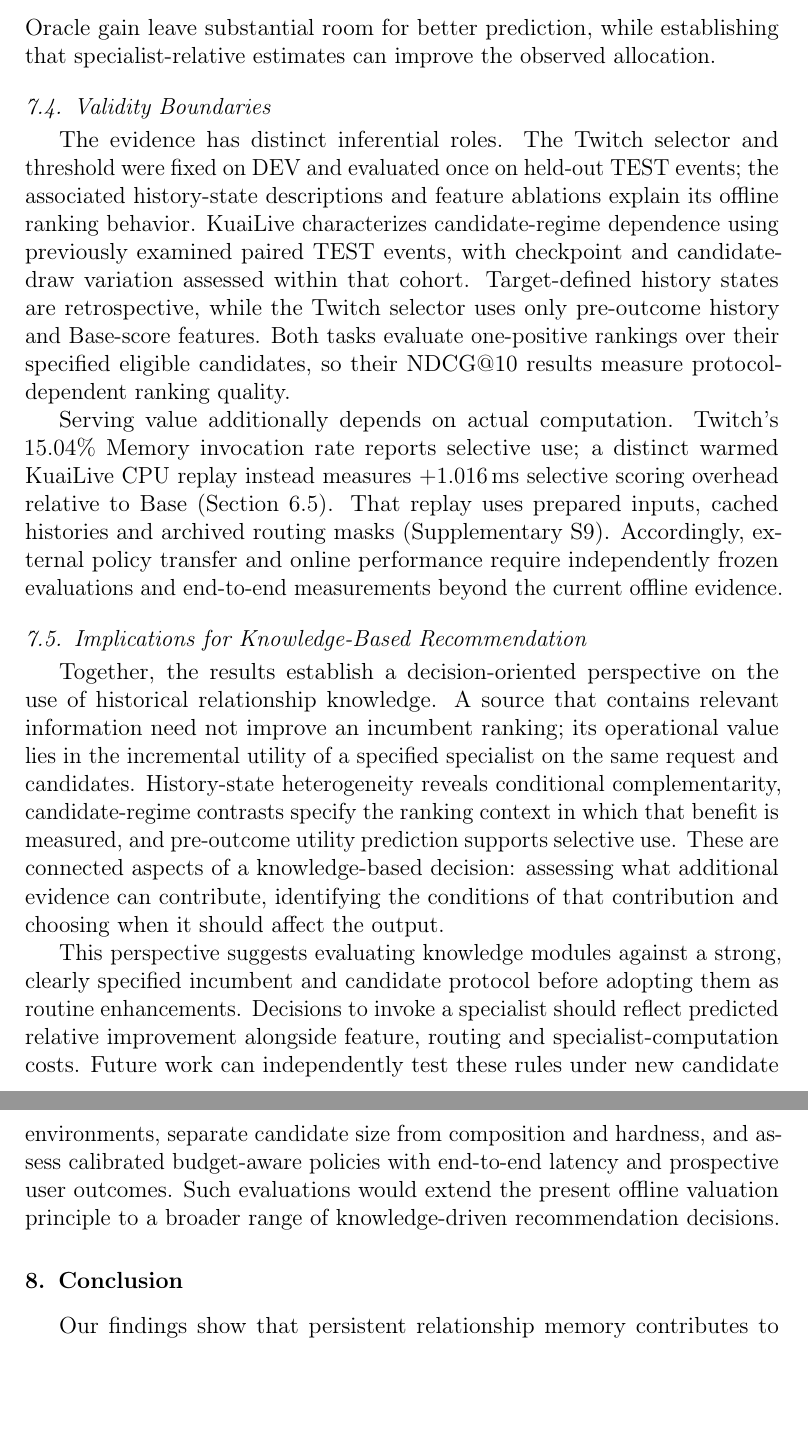
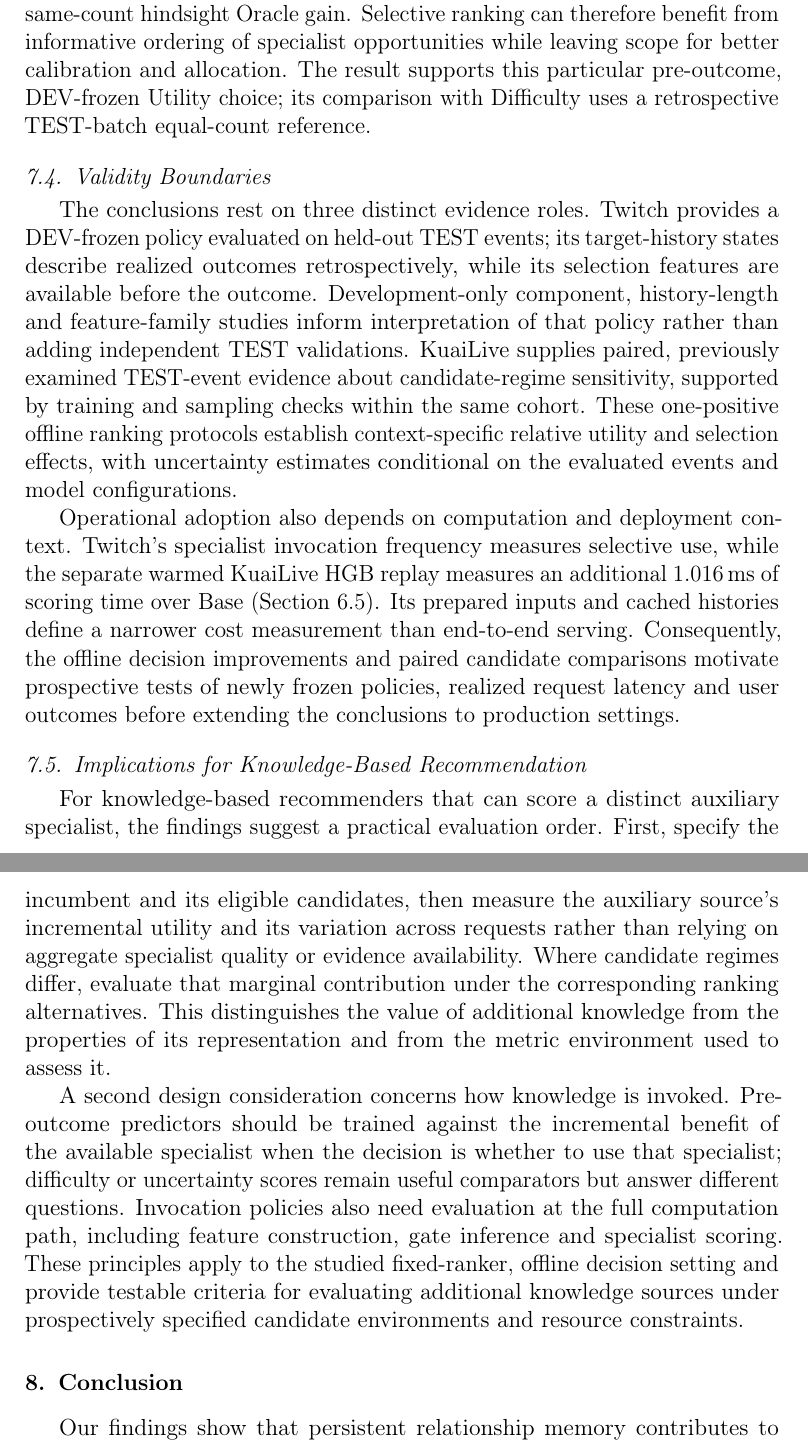
Before and after one commit to mzch0210/KuaiLive-Agent, a LaTeX paper (manuscript/kbs_latex/main.tex): two parts of pages 23 and 24 of 29, joined at a grey line, cut at the place of the change, the shorter picture padded with empty space. Compiled offline with pdfLaTeX.

Commit message:
G3 scholarly Discussion: interpret incumbent complementarity, candidate-relative value and expert choice against published prior work

```diff
--- a/manuscript/kbs_latex/main.tex
+++ b/manuscript/kbs_latex/main.tex
@@ -521,19 +521,19 @@ The Twitch frozen TEST comparison supports this decision distinction. The Utilit
 
-Learning-to-Defer already formalizes allocation between incumbent predictors and external experts \cite{mozannar2020defer,narasimhan2022posthoc}, and uncertainty-guided reranking provides another adaptive recommendation signal \cite{xu2026guider}. The present evidence connects these ideas to the measured contribution of a particular historical-relationship ranker under a defined ranking protocol. A TEST Spearman correlation of $0.173$ and recovery of approximately $11.7\%$ of the same-count hindsight Oracle gain leave substantial room for better prediction, while establishing that specialist-relative estimates can improve the observed allocation.
+The observed ranking improvement does not require perfect event-wise utility prediction. On Twitch TEST, the positive selected-event mean contrasts with the negative unselected-event mean even though utility prediction has a Spearman correlation of $0.173$ and captures approximately $11.7\%$ of the same-count hindsight Oracle gain. Selective ranking can therefore benefit from informative ordering of specialist opportunities while leaving scope for better calibration and allocation. The result supports this particular pre-outcome, DEV-frozen Utility choice; its comparison with Difficulty uses a retrospective TEST-batch equal-count reference.
 
 \subsection{Validity Boundaries}
 \label{sec:discussion-validity}
 
-The evidence has distinct inferential roles. The Twitch selector and threshold were fixed on DEV and evaluated once on held-out TEST events; the associated history-state descriptions and feature ablations explain its offline ranking behavior. KuaiLive characterizes candidate-regime dependence using previously examined paired TEST events, with checkpoint and candidate-draw variation assessed within that cohort. Target-defined history states are retrospective, while the Twitch selector uses only pre-outcome history and Base-score features. Both tasks evaluate one-positive rankings over their specified eligible candidates, so their NDCG@10 results measure protocol-dependent ranking quality.
+The conclusions rest on three distinct evidence roles. Twitch provides a DEV-frozen policy evaluated on held-out TEST events; its target-history states describe realized outcomes retrospectively, while its selection features are available before the outcome. Development-only component, history-length and feature-family studies inform interpretation of that policy rather than adding independent TEST validations. KuaiLive supplies paired, previously examined TEST-event evidence about candidate-regime sensitivity, supported by training and sampling checks within the same cohort. These one-positive offline ranking protocols establish context-specific relative utility and selection effects, with uncertainty estimates conditional on the evaluated events and model configurations.
 
-Serving value additionally depends on actual computation. Twitch's $15.04\%$ Memory invocation rate reports selective use; a distinct warmed KuaiLive CPU replay instead measures $+1.016$\,ms selective scoring overhead relative to Base (Section~\ref{sec:results-efficiency}). That replay uses prepared inputs, cached histories and archived routing masks (Supplementary S9). Accordingly, external policy transfer and online performance require independently frozen evaluations and end-to-end measurements beyond the current offline evidence.
+Operational adoption also depends on computation and deployment context. Twitch's specialist invocation frequency measures selective use, while the separate warmed KuaiLive HGB replay measures an additional $1.016$\,ms of scoring time over Base (Section~\ref{sec:results-efficiency}). Its prepared inputs and cached histories define a narrower cost measurement than end-to-end serving. Consequently, the offline decision improvements and paired candidate comparisons motivate prospective tests of newly frozen policies, realized request latency and user outcomes before extending the conclusions to production settings.
 
 \subsection{Implications for Knowledge-Based Recommendation}
 \label{sec:discussion-implications}
 
-Together, the results establish a decision-oriented perspective on the use of historical relationship knowledge. A source that contains relevant information need not improve an incumbent ranking; its operational value lies in the incremental utility of a specified specialist on the same request and candidates. History-state heterogeneity reveals conditional complementarity, candidate-regime contrasts specify the ranking context in which that benefit is measured, and pre-outcome utility prediction supports selective use. These are connected aspects of a knowledge-based decision: assessing what additional evidence can contribute, identifying the conditions of that contribution and choosing when it should affect the output.
+For knowledge-based recommenders that can score a distinct auxiliary specialist, the findings suggest a practical evaluation order. First, specify the incumbent and its eligible candidates, then measure the auxiliary source's incremental utility and its variation across requests rather than relying on aggregate specialist quality or evidence availability. Where candidate regimes differ, evaluate that marginal contribution under the corresponding ranking alternatives. This distinguishes the value of additional knowledge from the properties of its representation and from the metric environment used to assess it.
 
-This perspective suggests evaluating knowledge modules against a strong, clearly specified incumbent and candidate protocol before adopting them as routine enhancements. Decisions to invoke a specialist should reflect predicted relative improvement alongside feature, routing and specialist-computation costs. Future work can independently test these rules under new candidate environments, separate candidate size from composition and hardness, and assess calibrated budget-aware policies with end-to-end latency and prospective user outcomes. Such evaluations would extend the present offline valuation principle to a broader range of knowledge-driven recommendation decisions.
+A second design consideration concerns how knowledge is invoked. Pre-outcome predictors should be trained against the incremental benefit of the available specialist when the decision is whether to use that specialist; difficulty or uncertainty scores remain useful comparators but answer different questions. Invocation policies also need evaluation at the full computation path, including feature construction, gate inference and specialist scoring. These principles apply to the studied fixed-ranker, offline decision setting and provide testable criteria for evaluating additional knowledge sources under prospectively specified candidate environments and resource constraints.
 
 \section{Conclusion}
 \label{sec:conclusion}
```
Also changed, not shown: manuscript/kbs_latex/main.tex (12 more changed lines).
